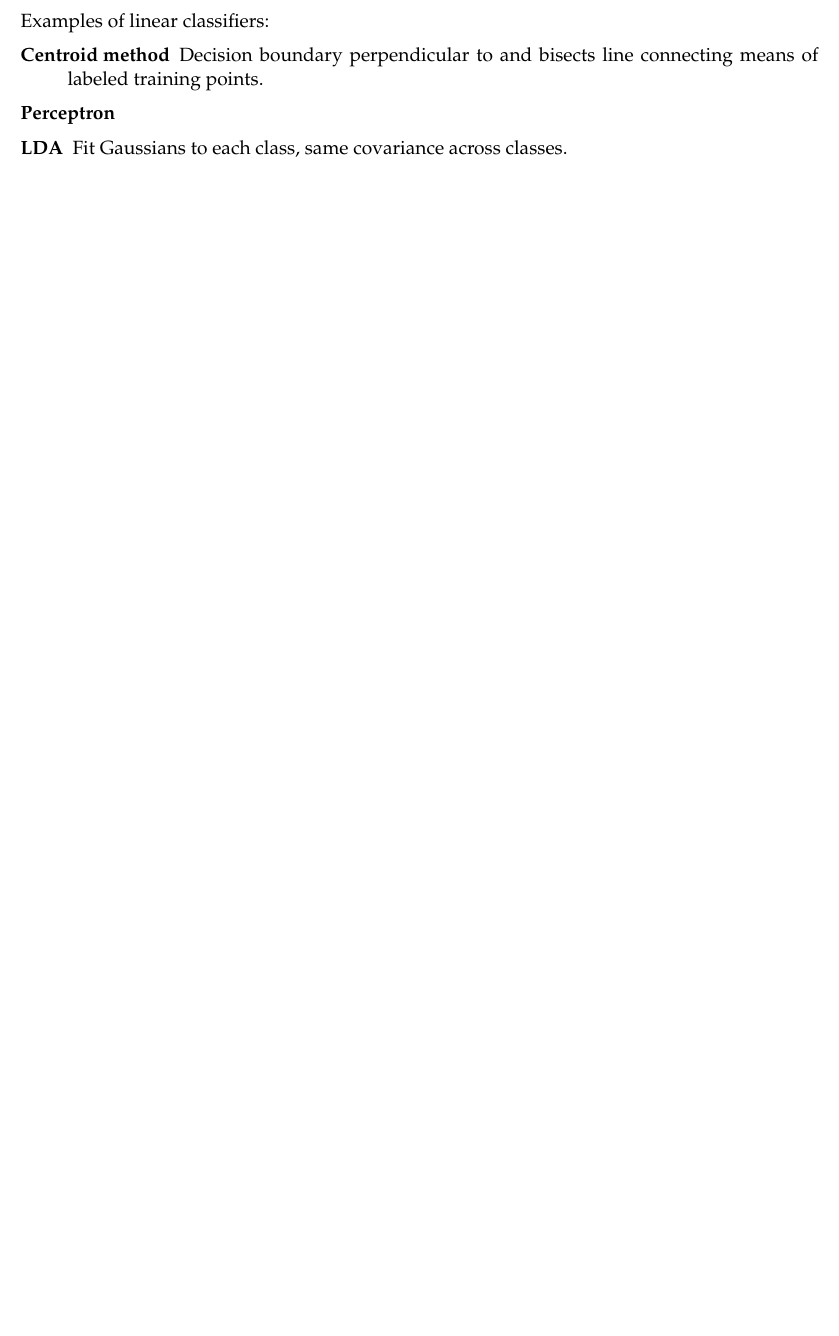
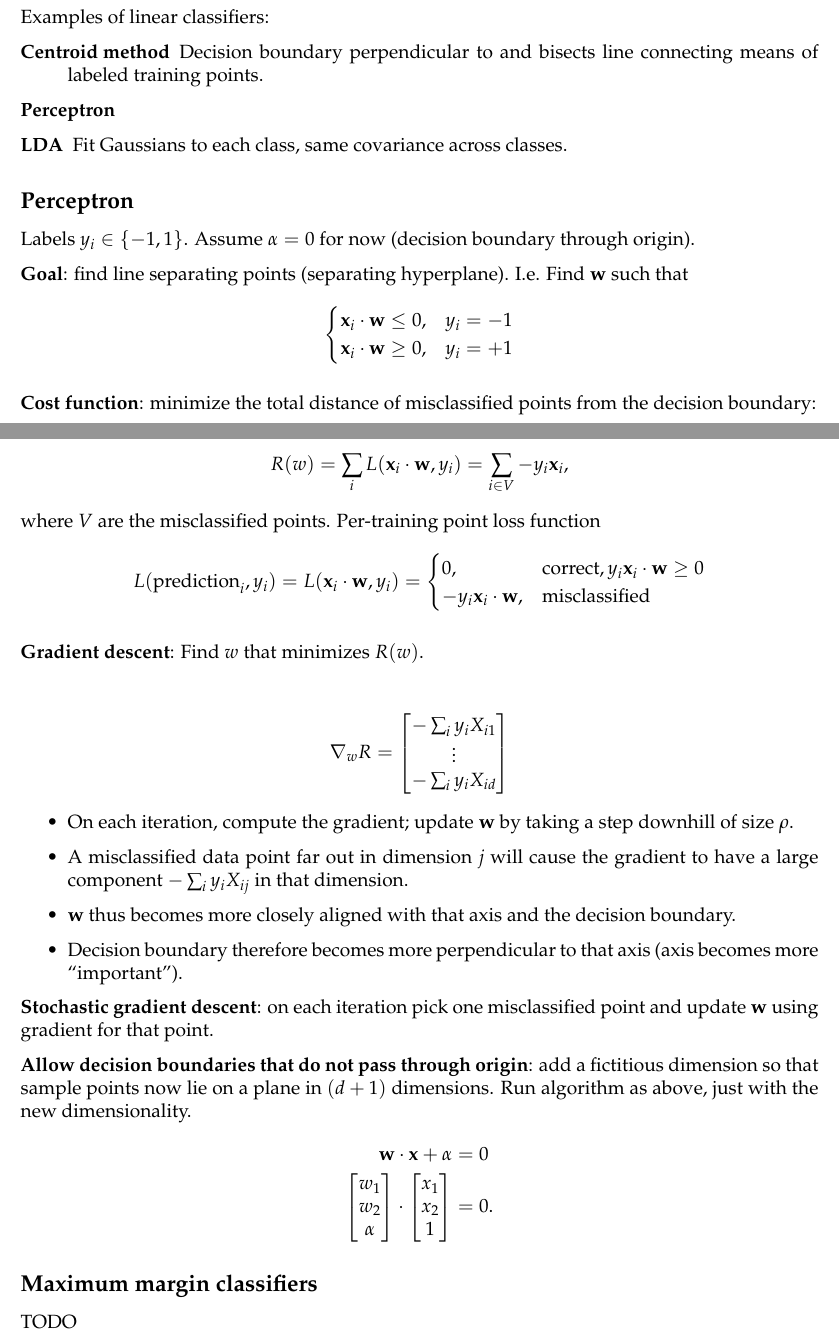
Before and after one commit to dandavison/mathematics, a LaTeX document (machine-learning.tex, which reads notes.sty): part of page 2 of 2 before the commit and two parts of pages 2 and 3 of 3 after it, the two joined at a grey line, cut so that both start at the same text, the shorter picture padded with empty space. Compiled offline with pdfLaTeX.

Commit message:
Perceptron notes

```diff
--- a/machine-learning.tex
+++ b/machine-learning.tex
@@ -1,11 +1,13 @@
 \documentclass[12pt]{article}
-\usepackage{fullpage,amsfonts,amsmath,mathpazo,graphicx,verbatim,parskip,color}
+\usepackage{fullpage,amsfonts,amsmath,mathpazo,graphicx,verbatim,parskip,color,mdframed}
 \usepackage[left=2cm,top=2cm,right=2cm,bottom=2cm,head=2cm,foot=1cm]{geometry}
 \usepackage{notes}
 
 \usepackage{notes}
 \newcommand{\solution}{\textbf{Solution: }}
 \renewcommand{\P}{\Pr}
+\newcommand{\x}{\vec x}
+\newcommand{\w}{\vec w}
 
 \title{Machine Learning}
 
@@ -53,7 +60,67 @@ Examples of linear classifiers:
 \item[LDA] Fit Gaussians to each class, same covariance across classes.
 \end{description}
 
+\subsection*{Perceptron}
+
+Labels $y_i \in \{-1, 1\}$. Assume $\alpha=0$ for now (decision boundary through origin).
+
+\textbf{Goal}: find line separating points (separating hyperplane). I.e. Find $\w$ such that
+\begin{align*}
+  \begin{cases}
+    \x_i \cdot \w \leq 0, &y_i = -1 \\
+    \x_i \cdot \w \geq 0, &y_i = +1
+  \end{cases}
+\end{align*}
+
+\textbf{Cost function}: minimize the total distance of misclassified points
+from the decision boundary:
+
+\begin{align*}
+  R(w) = \sum_i L(\x_i \cdot \w, y_i) = \sum_{i \in V} -y_i\x_i,
+\end{align*}
+where $V$ are the misclassified points. Per-training point loss function
+\begin{align*}
+  L(\text{prediction}_i, y_i) = L(\x_i \cdot \w, y_i) =
+  \begin{cases}
+    0, &\text{correct}, y_i\x_i \cdot \w \geq 0\\
+    -y_i\x_i \cdot \w, &\text{misclassified}
+  \end{cases}
+\end{align*}
 
 
+\textbf{Gradient descent}: Find $w$ that minimizes $R(w)$.
+
+
+\begin{align*}
+  \nabla_w R = \cveccc{-\sum_i y_iX_{i1}}
+                      {\vdots}
+                      {-\sum_i y_iX_{id}}
+\end{align*}
+\begin{itemize}
+\item On each iteration, compute the gradient; update $\w$ by taking a step
+  downhill of size $\rho$.
+\item A misclassified data point far out in dimension $j$ will cause the
+  gradient to have a large component $-\sum_i y_iX_{ij}$ in that dimension.
+\item $\w$ thus becomes more closely aligned with that axis and the decision
+  boundary.
+\item Decision boundary therefore becomes more perpendicular to that axis (axis
+  becomes more ``important'').
+\end{itemize}
+
+\textbf{Stochastic gradient descent}: on each iteration pick one misclassified
+point and update $\w$ using gradient for that point.
+
+\textbf{Allow decision boundaries that do not pass through origin}: add a
+fictitious dimension so that sample points now lie on a plane in $(d+1)$
+dimensions. Run algorithm as above, just with the new dimensionality.
+\begin{align*}
+  \w \cdot \x + \alpha &= 0 \\
+  \cveccc{w_1}
+         {w_2}
+         {\alpha} \cdot \cveccc{x_1}{x_2}{1} &= 0.
+\end{align*}
+
+\subsection*{Maximum margin classifiers}
+TODO
 
 \end{document}
--- a/notes.sty
+++ b/notes.sty
@@ -3,6 +3,8 @@
 \DeclareMathOperator{\cosec}{\text{cosec}}
 \DeclareMathOperator{\sech}{\text{sech}}
 %\DeclareMathOperator{\sec}{\text{sec}}
+\let\d\relax
+\DeclareMathOperator{\d}{\text{d}}
 \DeclareMathOperator{\trace}{\text{trace}}
 \DeclareMathOperator{\ddldmujmuj}{\frac{\partial^2 \l}{\partial \mu_j^2}}
 \DeclareMathOperator{\ddldsigmajsigmaj}{\frac{\partial^2 \l}{\partial \sigma_j^2}}
@@ -28,7 +30,9 @@
 \newcommand{\Z}{\mathbb{Z}}
 \newcommand{\balign}{\begin{align*}}
 \newcommand{\constant}{\text{constant}}
+\newcommand{\otherwise}{\text{otherwise}}
 \newcommand{\cvec}[2]{\begin{bmatrix}#1\\#2\end{bmatrix}}
+\newcommand{\cveccc}[3]{\begin{bmatrix}#1\\#2\\#3\end{bmatrix}}
 \newcommand{\dQdx}{\frac{\partial Q}{\partial x}}
 \newcommand{\dQdy}{\frac{\partial Q}{\partial y}}
 \newcommand{\ddQdxx}{\frac{\partial^2 Q}{\partial x^2}}
```
Also changed, not shown: machine-learning.tex (13 more changed lines).
